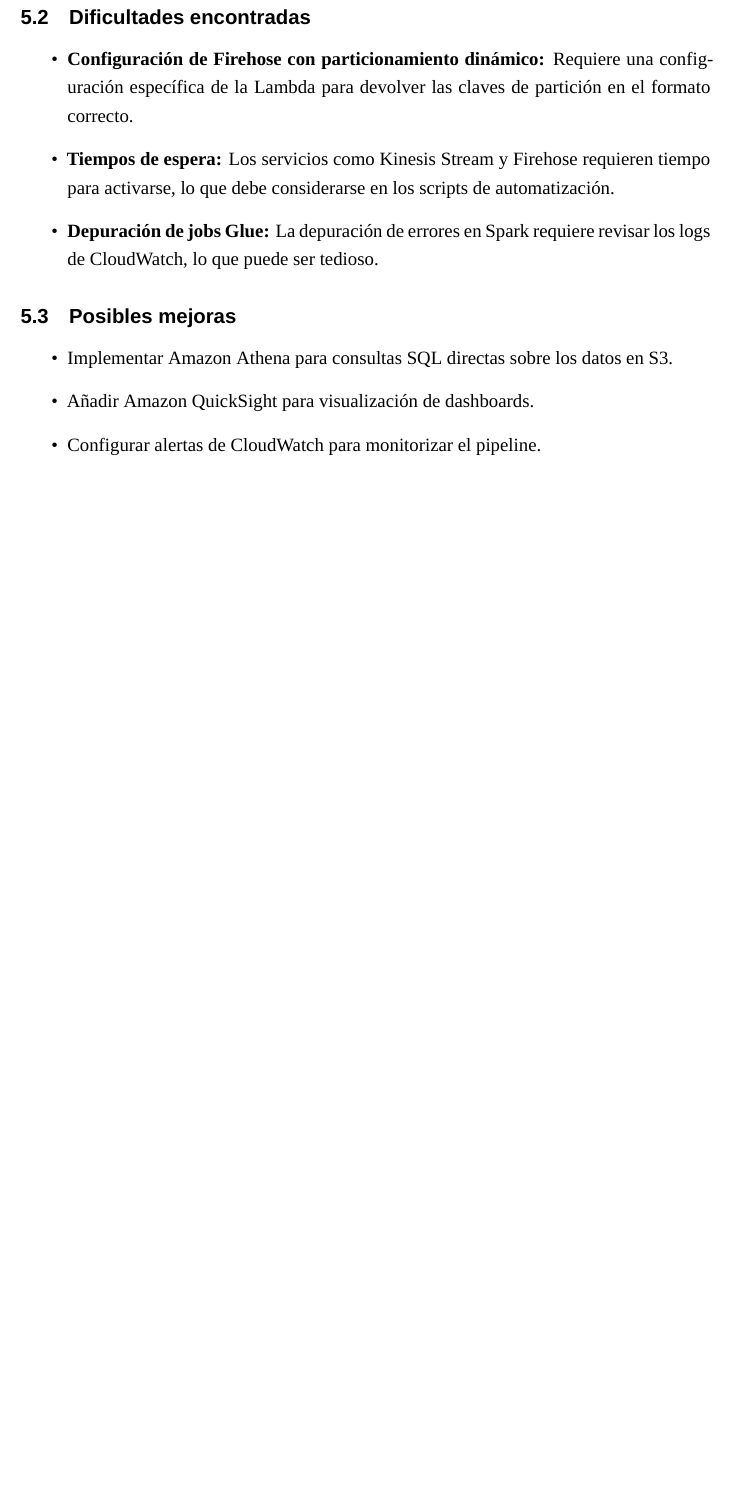
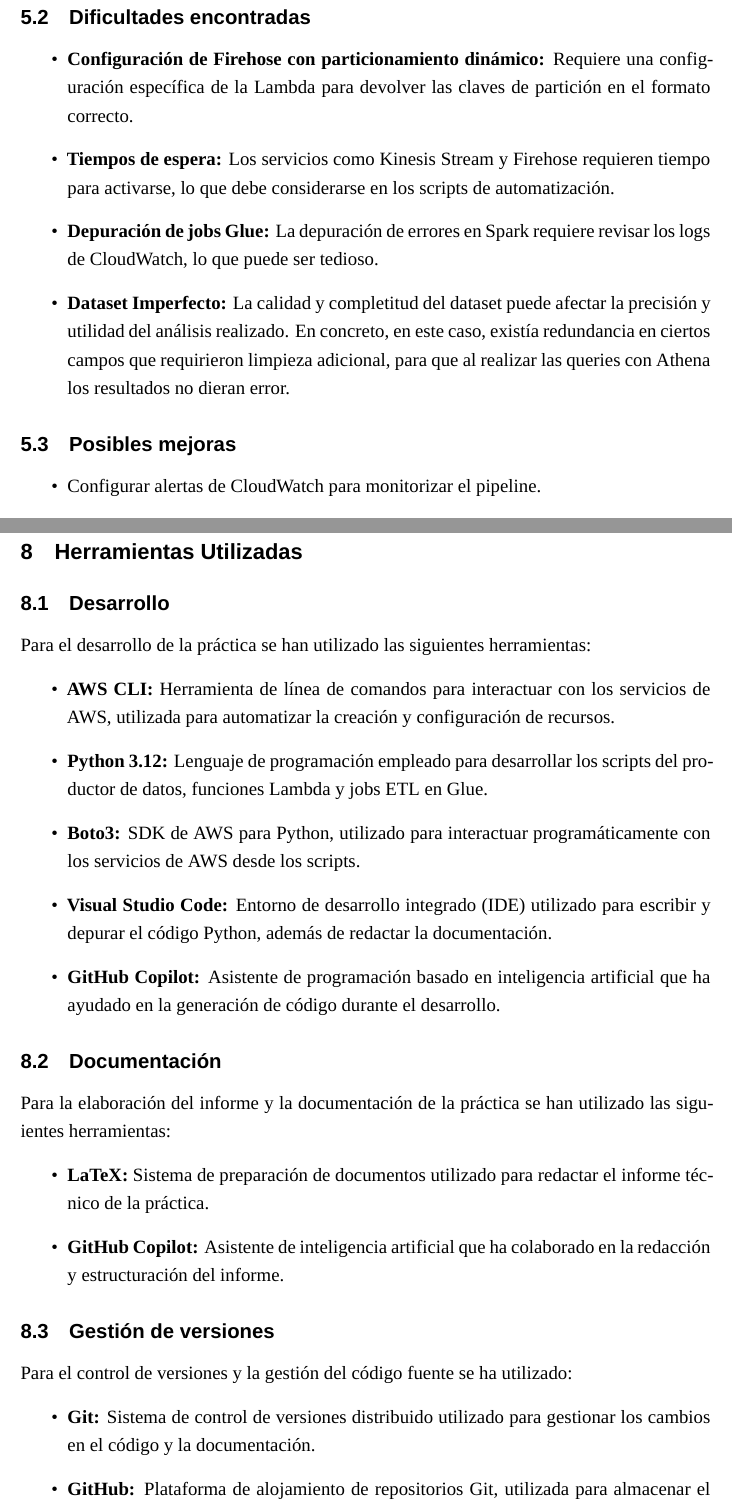
Before and after one commit to NicolasReyAlonso/Entrega_2_CN, a LaTeX document (Informe/P2_Rey_Alonso_Nicolás.tex, which reads Informe/conclusiones.tex, Informe/herramientas.tex): part of page 22 of 32 before the commit and two parts of pages 22 and 32 of 33 after it, the two joined at a grey line, cut so that both start at the same text, the shorter picture padded with empty space. Compiled offline with XeLaTeX; a missing font is replaced by an installed copy or a similar font.

Commit message:
Finish Informe

```diff
--- a/Informe/conclusiones.tex
+++ b/Informe/conclusiones.tex
@@ -9,24 +9,33 @@
     \item Implementación de pipelines de datos en tiempo real con Kinesis.
     \item Desarrollo de funciones Lambda para transformación de datos en streaming.
     \item Uso de AWS Glue para catalogación automática y procesamiento ETL con Spark.
-    \item Configuración de servicios AWS mediante CLI, lo que facilita la automatización y reproducibilidad.
+    \item Configuración de servicios AWS mediante CLI, lo que facilita la automatización
+     y reproducibilidad.
 \end{itemize}
 
 \subsection{Dificultades encontradas}
 
 \begin{itemize}
-    \item \textbf{Configuración de Firehose con particionamiento dinámico:} Requiere una configuración específica de la Lambda para devolver las claves de partición en el formato correcto.
+    \item \textbf{Configuración de Firehose con particionamiento dinámico:} Requiere
+    una configuración específica de la Lambda para devolver las claves de partición
+    en el formato correcto.
 
-    \item \textbf{Tiempos de espera:} Los servicios como Kinesis Stream y Firehose requieren tiempo para activarse, lo que debe considerarse en los scripts de automatización.
+    \item \textbf{Tiempos de espera:} Los servicios como Kinesis Stream y Firehose
+    requieren tiempo para activarse, lo que debe considerarse en los scripts
+    de automatización.
 
-    \item \textbf{Depuración de jobs Glue:} La depuración de errores en Spark requiere revisar los logs de CloudWatch, lo que puede ser tedioso.
+    \item \textbf{Depuración de jobs Glue:} La depuración de errores en Spark
+    requiere revisar los logs de CloudWatch, lo que puede ser tedioso.
+
+    \item \textbf{Dataset Imperfecto:} La calidad y completitud del dataset puede afectar
+    la precisión y utilidad del análisis realizado. En concreto, en este caso, existía
+    redundancia en ciertos campos que requirieron limpieza adicional, para que al
+    realizar las queries con Athena los resultados no dieran error.
 \end{itemize}
 
 \subsection{Posibles mejoras}
 
 \begin{itemize}
-    \item Implementar Amazon Athena para consultas SQL directas sobre los datos en S3.
-    \item Añadir Amazon QuickSight para visualización de dashboards.
     \item Configurar alertas de CloudWatch para monitorizar el pipeline.
     \item Implementar versionado del bucket S3 para recuperación ante errores.
     \item Usar AWS Step Functions para orquestar el flujo completo de forma más robusta.
--- /dev/null
+++ b/Informe/herramientas.tex
@@ -0,0 +1,35 @@
+\section{Herramientas Utilizadas}
+\subsection{Desarrollo}
+Para el desarrollo de la práctica se han utilizado las siguientes herramientas:
+\begin{itemize}
+    \item \textbf{AWS CLI:} Herramienta de línea de comandos para interactuar con
+    los servicios de AWS, utilizada para automatizar la creación y configuración
+    de recursos.
+    \item \textbf{Python 3.12:} Lenguaje de programación empleado para desarrollar
+    los scripts del productor de datos, funciones Lambda y jobs ETL en Glue.
+    \item \textbf{Boto3:} SDK de AWS para Python, utilizado para interactuar
+    programáticamente con los servicios de AWS desde los scripts.
+    \item \textbf{Visual Studio Code:} Entorno de desarrollo integrado (IDE)
+    utilizado para escribir y depurar el código Python, además de redactar la
+    documentación.
+    \item \textbf{GitHub Copilot:} Asistente de programación basado en inteligencia
+    artificial que ha ayudado en la generación de código durante el desarrollo.
+\end{itemize}
+\subsection{Documentación}
+Para la elaboración del informe y la documentación de la práctica se han
+utilizado las siguientes herramientas:
+\begin{itemize}
+    \item \textbf{LaTeX:} Sistema de preparación de documentos utilizado para
+    redactar el informe técnico de la práctica.
+    \item \textbf{GitHub Copilot:} Asistente de inteligencia artificial que ha
+    colaborado en la redacción y estructuración del informe.
+\end{itemize}
+\subsection{Gestión de versiones}
+Para el control de versiones y la gestión del código fuente se ha utilizado:
+\begin{itemize}
+    \item \textbf{Git:} Sistema de control de versiones distribuido utilizado para
+    gestionar los cambios en el código y la documentación.
+    \item \textbf{GitHub:} Plataforma de alojamiento de repositorios Git, utilizada para
+    almacenar el código fuente y colaborar en el desarrollo.
+\end{itemize}
+\subsection{}
```
Also changed, not shown: Informe/P2_Rey_Alonso_Nicolás.tex (+2 -3 lines), Informe/referencias.tex (+7 -0 lines), 9 other files.
